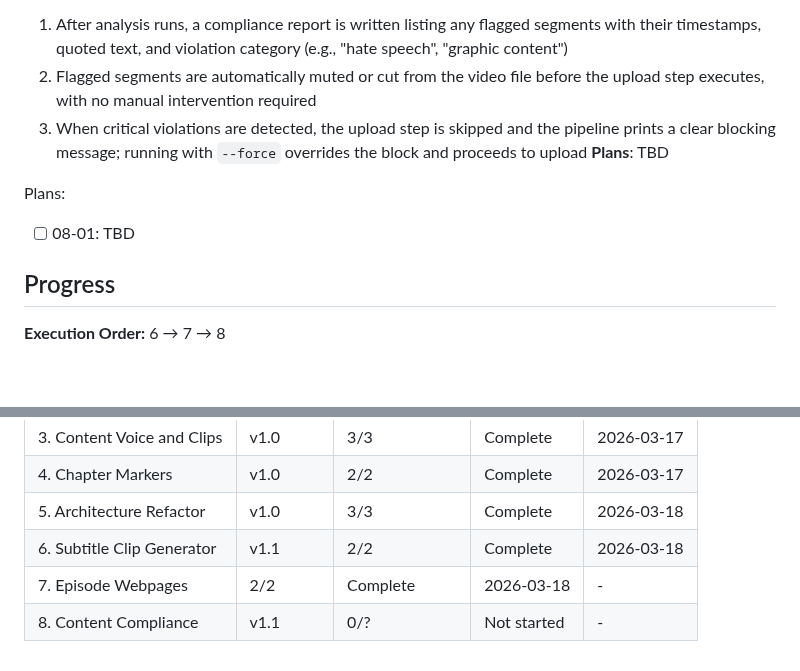
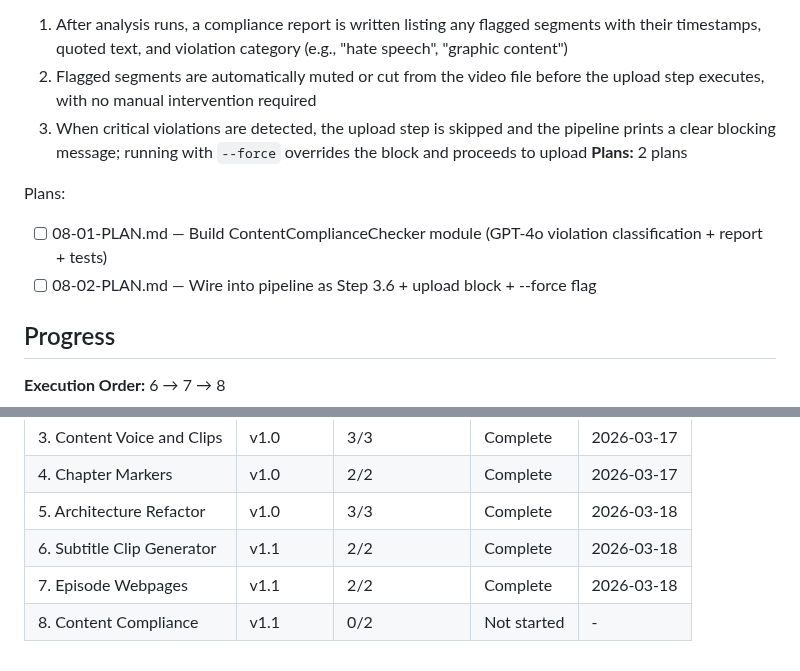
Before and after one commit to evanperez55/podcast-automation, a Markdown page: .planning/ROADMAP.md, 2 parts joined by grey strips. Rendered like a GitHub page; blank space fills up the shorter version.

Commit message:
docs(08-content-compliance): create phase plan
Two plans for content compliance safety gate:
- 08-01: ContentComplianceChecker module (GPT-4o violation classification, report, censor entries)
- 08-02: Pipeline wiring (Step 3.6, upload block, --force flag)

Co-Authored-By: Claude Opus 4.6 (1M context) <noreply@anthropic.com>

```diff
--- a/.planning/ROADMAP.md
+++ b/.planning/ROADMAP.md
@@ -69,10 +69,11 @@ Plans:
   1. After analysis runs, a compliance report is written listing any flagged segments with their timestamps, quoted text, and violation category (e.g., "hate speech", "graphic content")
   2. Flagged segments are automatically muted or cut from the video file before the upload step executes, with no manual intervention required
   3. When critical violations are detected, the upload step is skipped and the pipeline prints a clear blocking message; running with `--force` overrides the block and proceeds to upload
-**Plans**: TBD
+**Plans:** 2 plans
 
 Plans:
-- [ ] 08-01: TBD
+- [ ] 08-01-PLAN.md — Build ContentComplianceChecker module (GPT-4o violation classification + report + tests)
+- [ ] 08-02-PLAN.md — Wire into pipeline as Step 3.6 + upload block + --force flag
 
 ## Progress
 
@@ -86,5 +87,5 @@ Plans:
 | 4. Chapter Markers | v1.0 | 2/2 | Complete | 2026-03-17 |
 | 5. Architecture Refactor | v1.0 | 3/3 | Complete | 2026-03-18 |
 | 6. Subtitle Clip Generator | v1.1 | 2/2 | Complete | 2026-03-18 |
-| 7. Episode Webpages | 2/2 | Complete   | 2026-03-18 | - |
-| 8. Content Compliance | v1.1 | 0/? | Not started | - |
+| 7. Episode Webpages | v1.1 | 2/2 | Complete | 2026-03-18 |
+| 8. Content Compliance | v1.1 | 0/2 | Not started | - |
```
Also changed, not shown: 2 other files.
